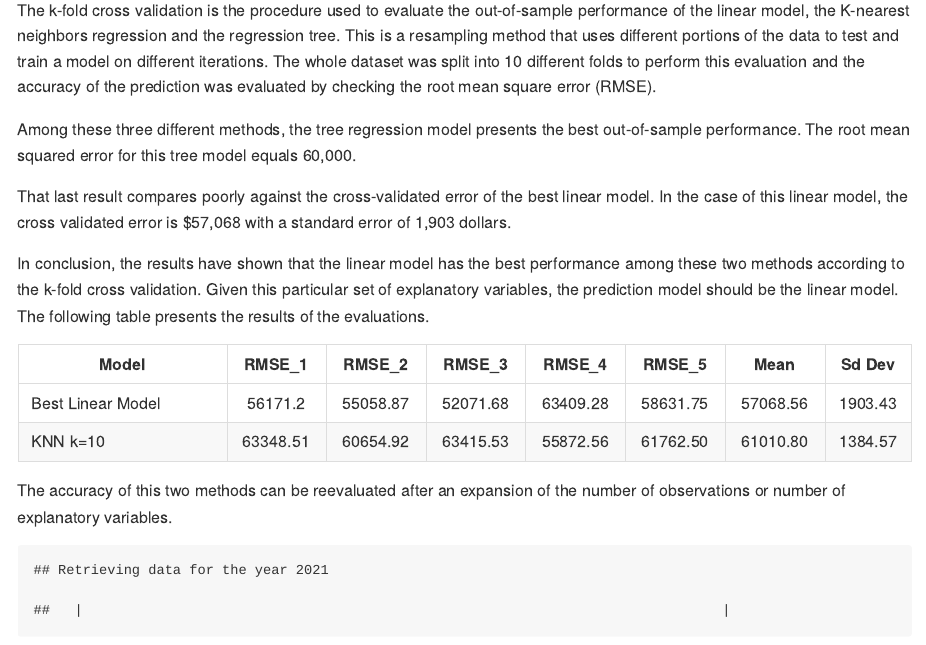
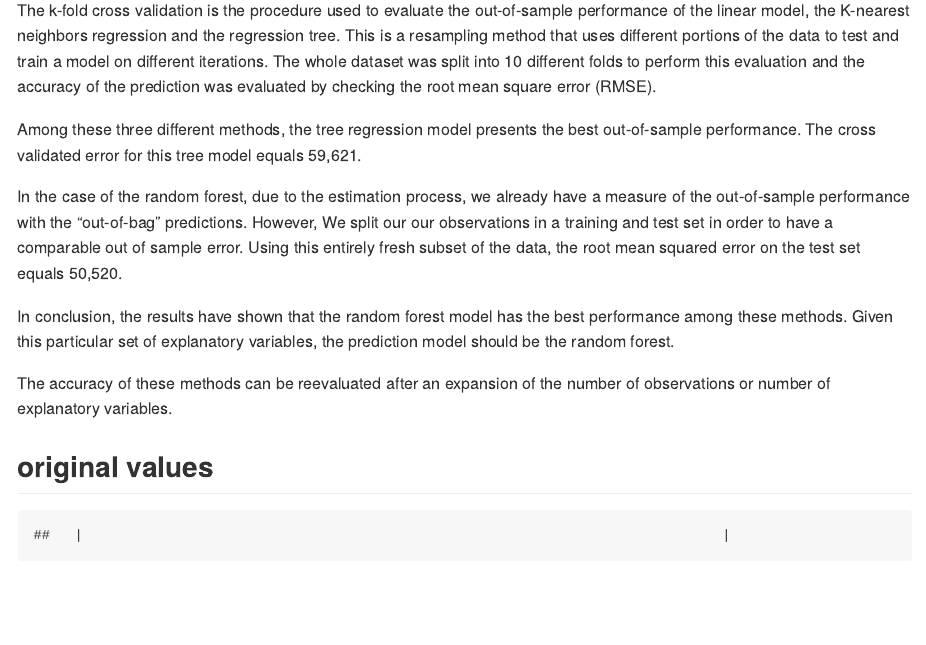
Before and after one commit to pranjalmaheshka/eco395m-sp23-DataMining, an R Markdown document (Homework-3/PS3.Rmd): the page in a window 1100 px wide, from 490 px down. The pictures show the output file Homework-3/PS3.md that the author committed with the source, drawn offline in the style of GitHub.

Commit message:
Question 4 2

````diff
--- a/Homework-3/PS3.Rmd
+++ b/Homework-3/PS3.Rmd
@@ -48,22 +48,17 @@ For the K-nearest neighbors regression method, different values of K were evalua
 
 The k-fold cross validation is the procedure used to evaluate the out-of-sample performance of the linear model, the K-nearest neighbors regression and the regression tree. This is a resampling method that uses different portions of the data to test and train a model on different iterations. The whole dataset was split into 10 different folds to perform this evaluation and the accuracy of the prediction was evaluated by checking the root mean square error (RMSE).
 
-Among these three different methods, the tree regression model presents the best out-of-sample performance. The root mean squared error for this tree model equals 60,000.
+Among these three different methods, the tree regression model presents the best out-of-sample performance. The cross validated error for this tree model equals 59,621.
 
-That last result compares poorly against the cross-validated error of the best linear model. In the case of this linear model, the cross validated error is $57,068 with a standard error of 1,903 dollars.
+In the case of the random forest, due to the estimation process, we already have a measure of the out-of-sample performance with the “out-of-bag” predictions. However, We split our our observations in a training and test set in order to have a comparable out of sample error. Using this entirely fresh subset of the data, the root mean squared error on the test set equals 50,520.
 
-In conclusion, the results have shown that the linear model has the best performance among these two methods according to the k-fold cross validation. Given this particular set of explanatory variables, the prediction model should be the linear model. The following table presents the results of the evaluations.
+In conclusion, the results have shown that the random forest model has the best performance among these methods. Given this particular set of explanatory variables, the prediction model should be the random forest.
 
-|Model              |RMSE_1  |RMSE_2  |RMSE_3  |RMSE_4  |RMSE_5  | Mean   |Sd Dev |
-| ----------------- |:------:|:------:|:------:|:------:|:------:|:------:|:-----:|
-|Best Linear Model	|56171.2 |55058.87|52071.68|63409.28|58631.75|57068.56|1903.43|
-|KNN k=10           |63348.51|60654.92|63415.53|55872.56|61762.50|61010.80|1384.57|
-
-The accuracy of this two methods can be reevaluated after an expansion of the number of observations or number of explanatory variables.
+The accuracy of these methods can be reevaluated after an expansion of the number of observations or number of explanatory variables.
 
 ```{r , include=FALSE}
 ################################### Read dataset
-CAhousing = read.csv("C:/Users/ACER/Desktop/Stats Learning/CAhousing.csv")
+CAhousing = read.csv("CAhousing.csv")
 
 ########### Scale some variables
 CAhousing2 = CAhousing  %>%
````
Also changed, not shown: Homework-3/PS3.md, Homework-3/PS3.Rmd (13 more changed lines), 2 other files.
